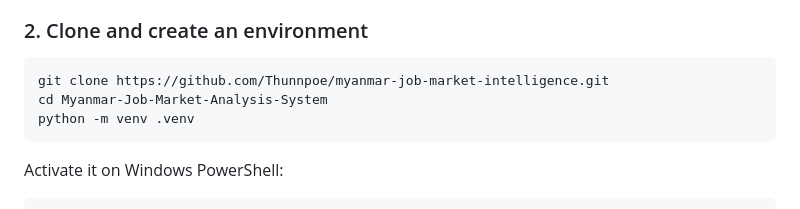
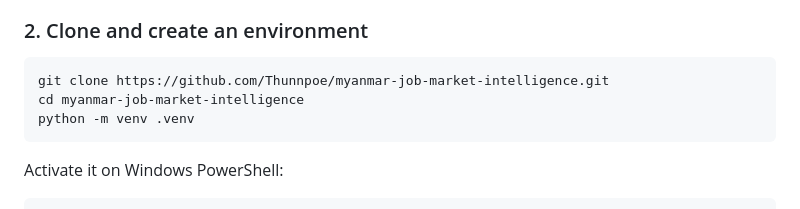
Before and after one commit to Thunnpoe/myanmar-job-market-intelligence, a Markdown page: README.md, the part around the change. GitHub-like rendering.

Commit message:
Fix directory name in README for cloning
Correct the directory name in the clone instructions.

````diff
--- a/README.md
+++ b/README.md
@@ -88,7 +88,7 @@ flowchart LR
 
 ```bash
 git clone https://github.com/Thunnpoe/myanmar-job-market-intelligence.git
-cd Myanmar-Job-Market-Analysis-System
+cd myanmar-job-market-intelligence
 python -m venv .venv
 ```
 
````
